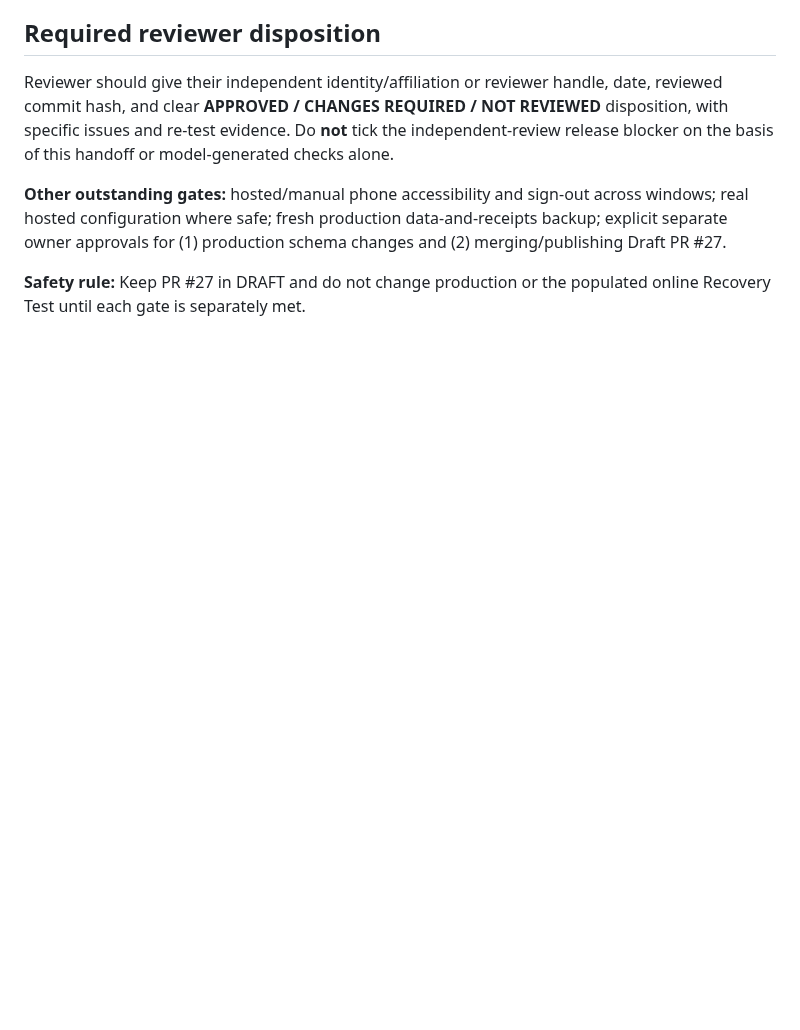
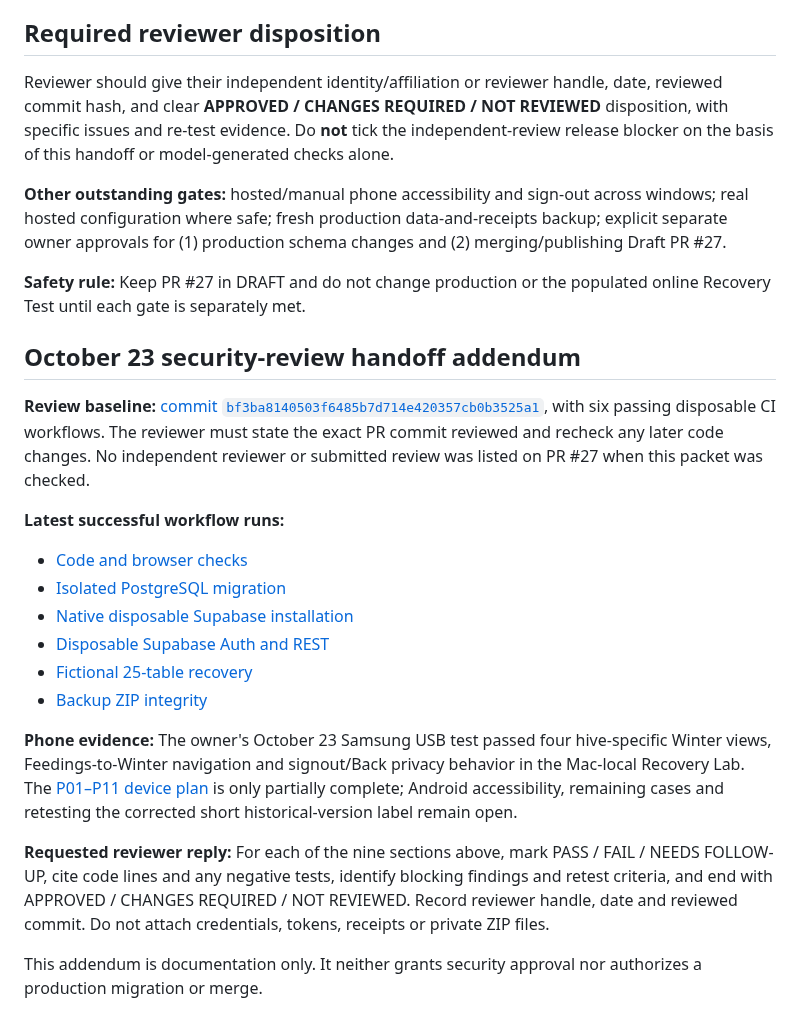
Before and after one commit to tricksbees207-ctrl/tricks-bees-207, a Markdown page: docs/winter-readiness-independent-security-review.md, the part around the change. Drawn GitHub-style; blank space fills up the shorter version.

Commit message:
docs: record October 23 reviewer evidence and exact code baseline

```diff
--- a/docs/winter-readiness-independent-security-review.md
+++ b/docs/winter-readiness-independent-security-review.md
@@ -43,3 +43,22 @@ Reviewer should give their independent identity/affiliation or reviewer handle,
 **Other outstanding gates:** hosted/manual phone accessibility and sign-out across windows; real hosted configuration where safe; fresh production data-and-receipts backup; explicit separate owner approvals for (1) production schema changes and (2) merging/publishing Draft PR #27.
 
 **Safety rule:** Keep PR #27 in DRAFT and do not change production or the populated online Recovery Test until each gate is separately met.
+
+## October 23 security-review handoff addendum
+
+**Review baseline:** [commit `bf3ba8140503f6485b7d714e420357cb0b3525a1`](https://github.com/tricksbees207-ctrl/tricks-bees-207/commit/bf3ba8140503f6485b7d714e420357cb0b3525a1), with six passing disposable CI workflows. The reviewer must state the exact PR commit reviewed and recheck any later code changes. No independent reviewer or submitted review was listed on PR #27 when this packet was checked.
+
+**Latest successful workflow runs:**
+
+- [Code and browser checks](https://github.com/tricksbees207-ctrl/tricks-bees-207/actions/runs/39962662162)
+- [Isolated PostgreSQL migration](https://github.com/tricksbees207-ctrl/tricks-bees-207/actions/runs/39962662013)
+- [Native disposable Supabase installation](https://github.com/tricksbees207-ctrl/tricks-bees-207/actions/runs/39962661990)
+- [Disposable Supabase Auth and REST](https://github.com/tricksbees207-ctrl/tricks-bees-207/actions/runs/39962662170)
+- [Fictional 25-table recovery](https://github.com/tricksbees207-ctrl/tricks-bees-207/actions/runs/39962662037)
+- [Backup ZIP integrity](https://github.com/tricksbees207-ctrl/tricks-bees-207/actions/runs/39962662054)
+
+**Phone evidence:** The owner's October 23 Samsung USB test passed four hive-specific Winter views, Feedings-to-Winter navigation and signout/Back privacy behavior in the Mac-local Recovery Lab. The [P01–P11 device plan](winter-readiness-phone-acceptance.md) is only partially complete; Android accessibility, remaining cases and retesting the corrected short historical-version label remain open.
+
+**Requested reviewer reply:** For each of the nine sections above, mark PASS / FAIL / NEEDS FOLLOW-UP, cite code lines and any negative tests, identify blocking findings and retest criteria, and end with APPROVED / CHANGES REQUIRED / NOT REVIEWED. Record reviewer handle, date and reviewed commit. Do not attach credentials, tokens, receipts or private ZIP files.
+
+This addendum is documentation only. It neither grants security approval nor authorizes a production migration or merge.
```
